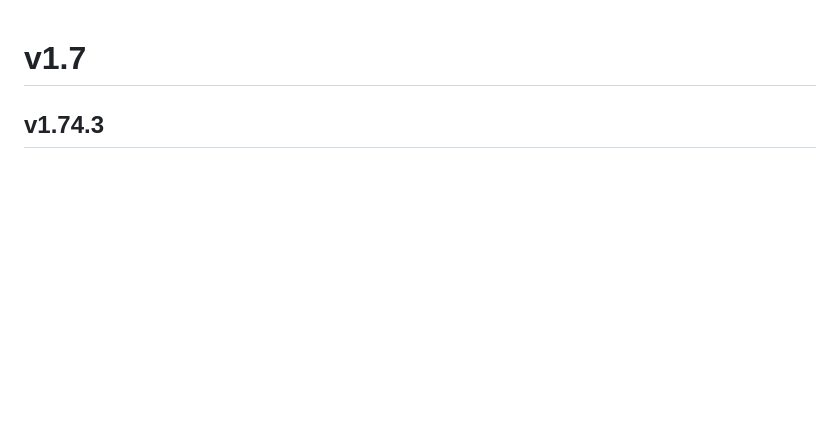
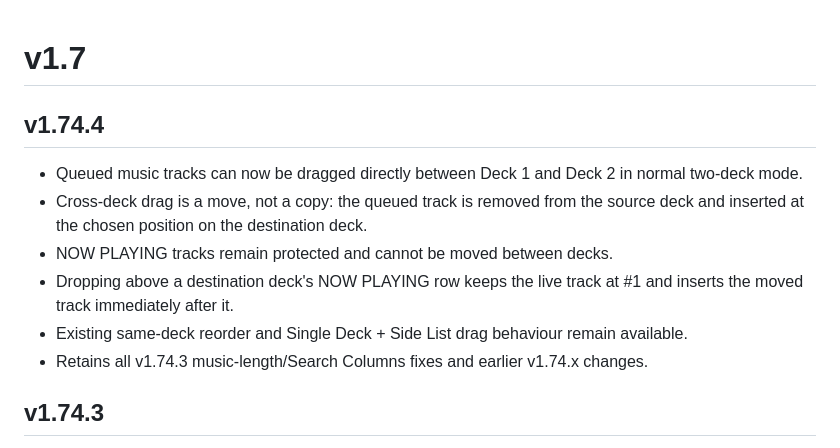
Before and after one commit to harryoke/hazz-karaoke-hoster, a Markdown page: CHANGELOG.md, the part around the change. Rendered like a GitHub page; blank space fills up the shorter version.

Commit message:
Add v1.74.4 changelog

```diff
--- a/CHANGELOG.md
+++ b/CHANGELOG.md
@@ -1,4 +1,12 @@
 # v1.7
+
+## v1.74.4
+- Queued music tracks can now be dragged directly between Deck 1 and Deck 2 in normal two-deck mode.
+- Cross-deck drag is a move, not a copy: the queued track is removed from the source deck and inserted at the chosen position on the destination deck.
+- NOW PLAYING tracks remain protected and cannot be moved between decks.
+- Dropping above a destination deck's NOW PLAYING row keeps the live track at #1 and inserts the moved track immediately after it.
+- Existing same-deck reorder and Single Deck + Side List drag behaviour remain available.
+- Retains all v1.74.3 music-length/Search Columns fixes and earlier v1.74.x changes.
 
 ## v1.74.3
 - Music deck and Side List rows now retain cached library durations instead of showing --:-- until playback begins.
```
